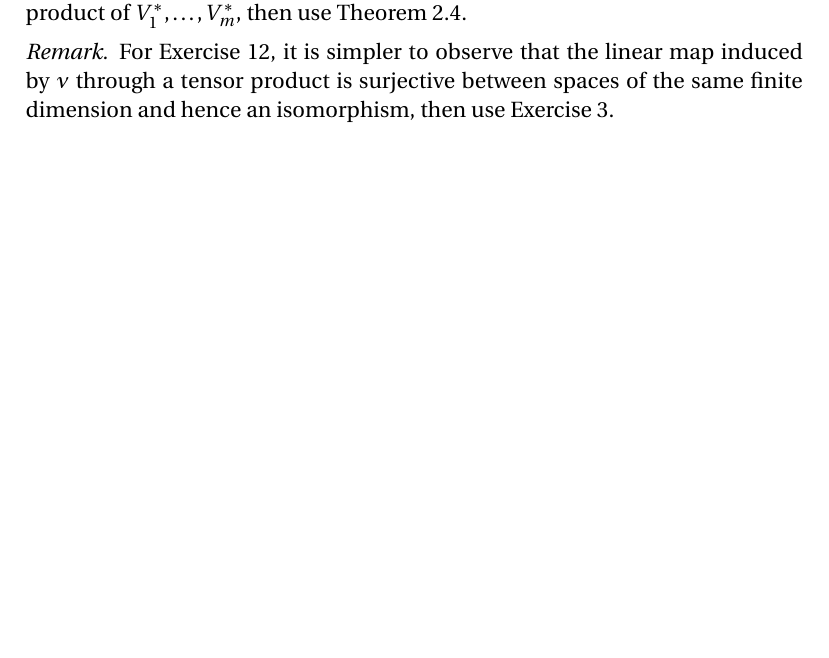
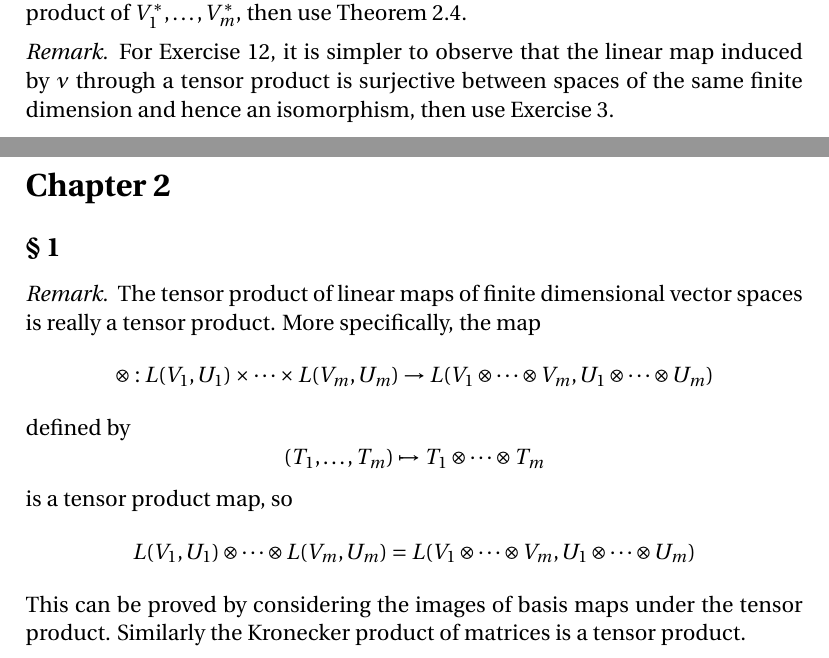
Before and after one commit to blargoner/math-algebra-marcus, a LaTeX problem sheet (exercises.tex): part of page 2 of 3 before the commit and two parts of pages 2 and 3 of 4 after it, the two joined at a grey line, cut so that both start at the same text, the shorter picture padded with empty space. Compiled offline with pdfLaTeX.

Commit message:
add part 1, chapter 2, section 1

```diff
--- a/exercises.tex
+++ b/exercises.tex
@@ -71,6 +71,18 @@ For Exercise~11, it is simpler to prove that \(\dual{(\tprods{V}{1}{m})}\) is a
 For Exercise~12, it is simpler to observe that the linear map induced by~\(\nu\) through a tensor product is surjective between spaces of the same finite dimension and hence an isomorphism, then use Exercise~3.
 \end{rmk}
 
+\section*{Chapter~2}
+\subsection*{\S~1}
+\begin{rmk}
+The tensor product of linear maps of finite dimensional vector spaces is really a tensor product. More specifically, the map
+\[\tprod:L(V_1,U_1)\times\cdots\times L(V_m,U_m)\to L(\tprods{V}{1}{m},\tprods{U}{1}{m})\]
+defined by
+\[(T_1,\ldots,T_m)\mapsto\tprods{T}{1}{m}\]
+is a tensor product map, so
+\[L(V_1,U_1)\tprod\cdots\tprod L(V_m,U_m)=L(\tprods{V}{1}{m},\tprods{U}{1}{m})\]
+This can be proved by considering the images of basis maps under the tensor product. Similarly the Kronecker product of matrices is a tensor product.
+\end{rmk}
+
 % References
 \newpage
 \begin{thebibliography}{0}
```
Also changed, not shown: exercises.pdf.
